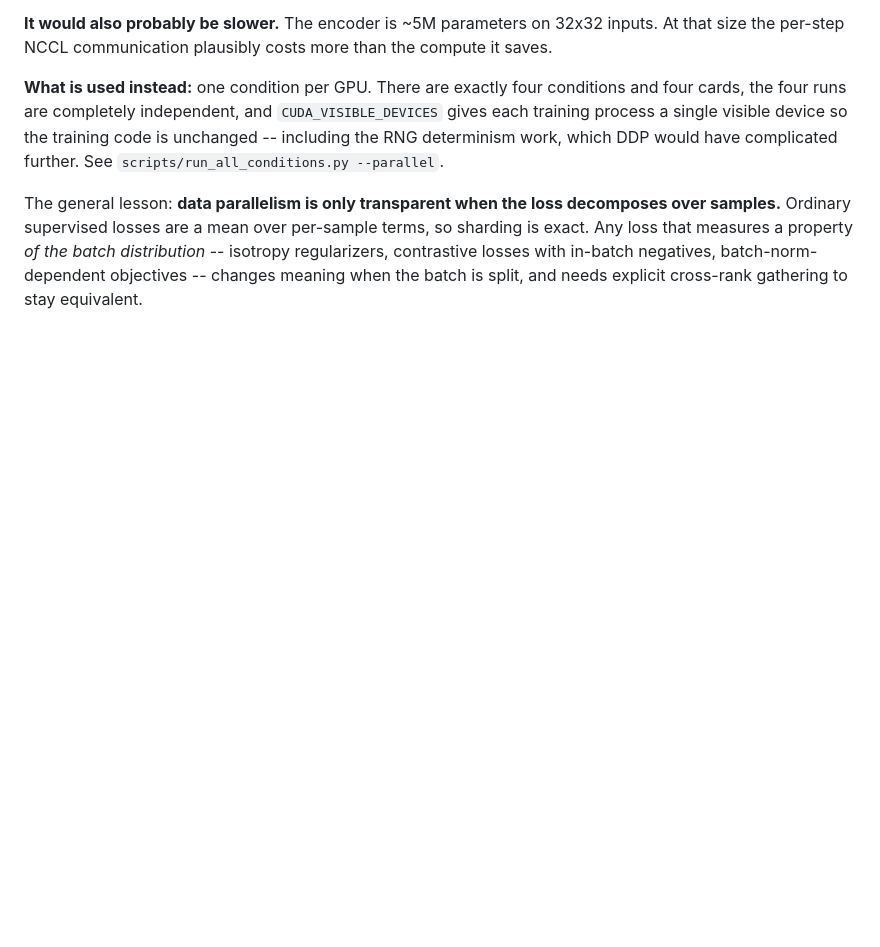
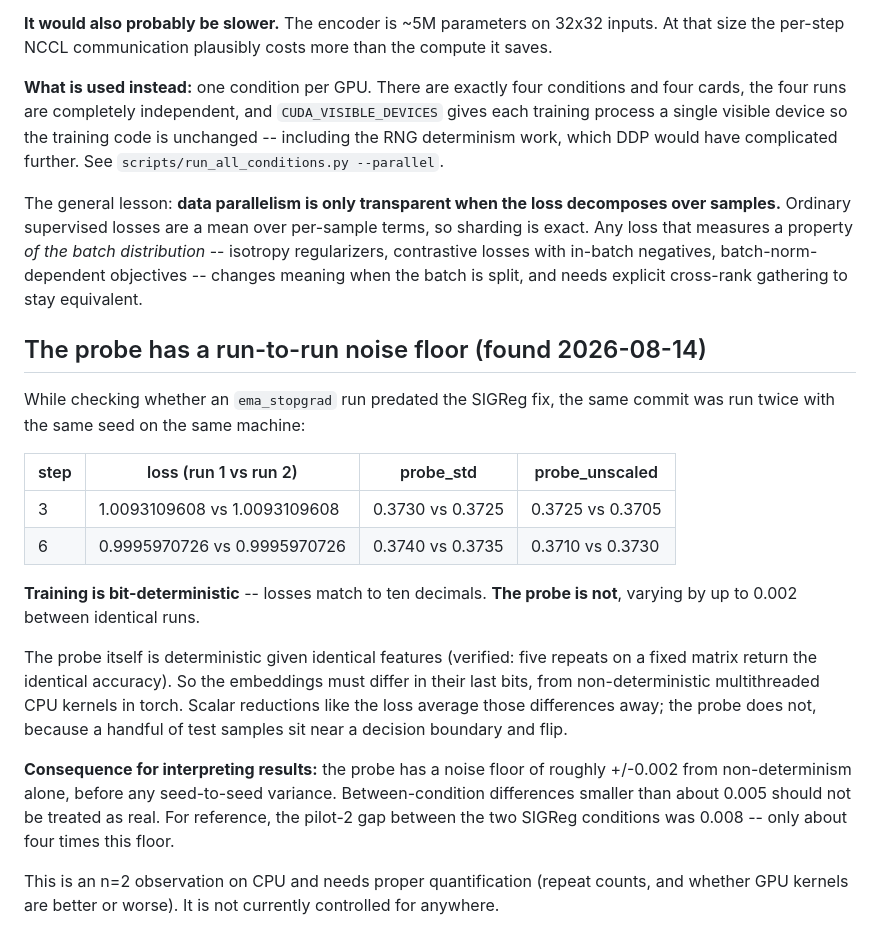
Before and after one commit to richardcheam/embedding-diagnostics, a Markdown page: docs/development-log.md, the part around the change. Rendered like a GitHub page; blank space fills up the shorter version.

Commit message:
docs: the linear probe has a run-to-run noise floor of ~0.002
Same commit, same seed, same machine, run twice: losses match to ten decimals
but probe accuracy differs by up to 0.002. The probe is deterministic given
identical features, so the embeddings differ in their last bits from
non-deterministic multithreaded kernels; scalar reductions average that away,
the probe does not because borderline test samples flip.

Between-condition probe differences below ~0.005 should not be read as real.
The pilot-2 gap between the two SIGReg conditions was 0.008, about four times
this floor.

```diff
--- a/docs/development-log.md
+++ b/docs/development-log.md
@@ -145,3 +145,30 @@ exact. Any loss that measures a property *of the batch distribution* -- isotropy
 regularizers, contrastive losses with in-batch negatives, batch-norm-dependent objectives
 -- changes meaning when the batch is split, and needs explicit cross-rank gathering to
 stay equivalent.
+
+## The probe has a run-to-run noise floor (found 2026-08-14)
+
+While checking whether an `ema_stopgrad` run predated the SIGReg fix, the same commit was
+run twice with the same seed on the same machine:
+
+| step | loss (run 1 vs run 2) | probe_std | probe_unscaled |
+| --- | --- | --- | --- |
+| 3 | 1.0093109608 vs 1.0093109608 | 0.3730 vs 0.3725 | 0.3725 vs 0.3705 |
+| 6 | 0.9995970726 vs 0.9995970726 | 0.3740 vs 0.3735 | 0.3710 vs 0.3730 |
+
+**Training is bit-deterministic** -- losses match to ten decimals. **The probe is not**,
+varying by up to 0.002 between identical runs.
+
+The probe itself is deterministic given identical features (verified: five repeats on a
+fixed matrix return the identical accuracy). So the embeddings must differ in their last
+bits, from non-deterministic multithreaded CPU kernels in torch. Scalar reductions like the
+loss average those differences away; the probe does not, because a handful of test samples
+sit near a decision boundary and flip.
+
+**Consequence for interpreting results:** the probe has a noise floor of roughly +/-0.002
+from non-determinism alone, before any seed-to-seed variance. Between-condition differences
+smaller than about 0.005 should not be treated as real. For reference, the pilot-2 gap
+between the two SIGReg conditions was 0.008 -- only about four times this floor.
+
+This is an n=2 observation on CPU and needs proper quantification (repeat counts, and
+whether GPU kernels are better or worse). It is not currently controlled for anywhere.
```
Also changed, not shown: AGENTS.md (+7 -0 lines).
